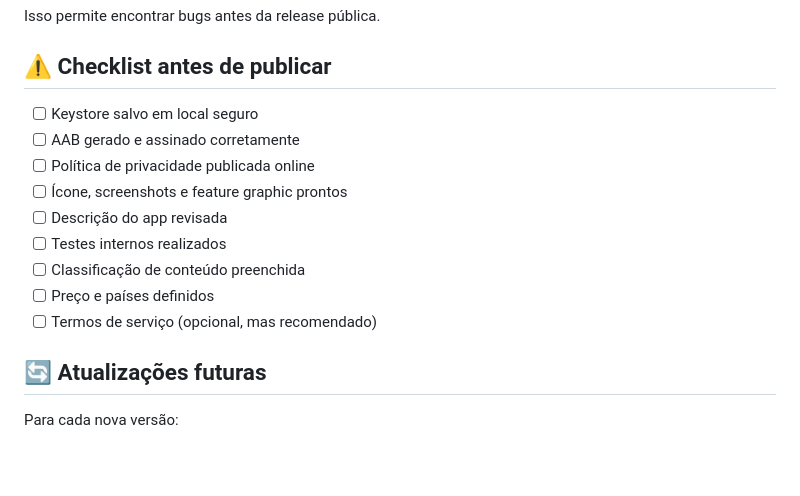
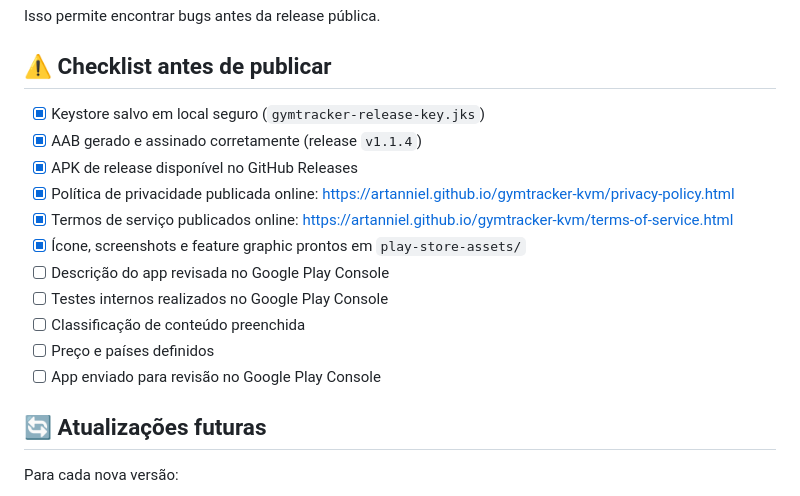
Before and after one commit to Artanniel/gymtracker-kvm, a Markdown page: PUBLISHING_GUIDE.md, the part around the change. GitHub-like rendering; blank space fills up the shorter version.

Commit message:
docs(publishing): update checklist with completed items
Mark keystore, AAB/APK, privacy policy, terms and store assets as done.

```diff
--- a/PUBLISHING_GUIDE.md
+++ b/PUBLISHING_GUIDE.md
@@ -107,15 +107,17 @@ Isso permite encontrar bugs antes da release pública.
 
 ## ⚠️ Checklist antes de publicar
 
-- [ ] Keystore salvo em local seguro
-- [ ] AAB gerado e assinado corretamente
-- [ ] Política de privacidade publicada online
-- [ ] Ícone, screenshots e feature graphic prontos
-- [ ] Descrição do app revisada
-- [ ] Testes internos realizados
+- [x] Keystore salvo em local seguro (`gymtracker-release-key.jks`)
+- [x] AAB gerado e assinado corretamente (release `v1.1.4`)
+- [x] APK de release disponível no GitHub Releases
+- [x] Política de privacidade publicada online: https://artanniel.github.io/gymtracker-kvm/privacy-policy.html
+- [x] Termos de serviço publicados online: https://artanniel.github.io/gymtracker-kvm/terms-of-service.html
+- [x] Ícone, screenshots e feature graphic prontos em `play-store-assets/`
+- [ ] Descrição do app revisada no Google Play Console
+- [ ] Testes internos realizados no Google Play Console
 - [ ] Classificação de conteúdo preenchida
 - [ ] Preço e países definidos
-- [ ] Termos de serviço (opcional, mas recomendado)
+- [ ] App enviado para revisão no Google Play Console
 
 ## 🔄 Atualizações futuras
 
```
